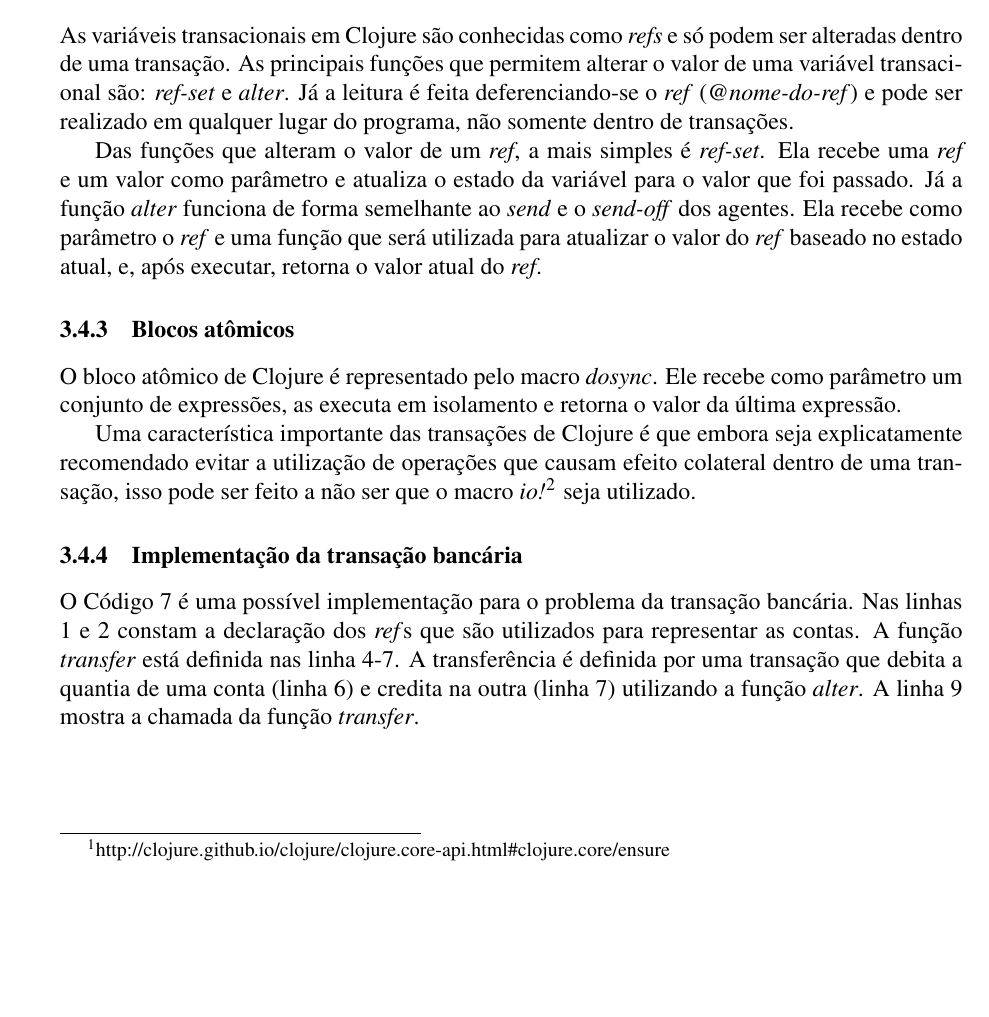
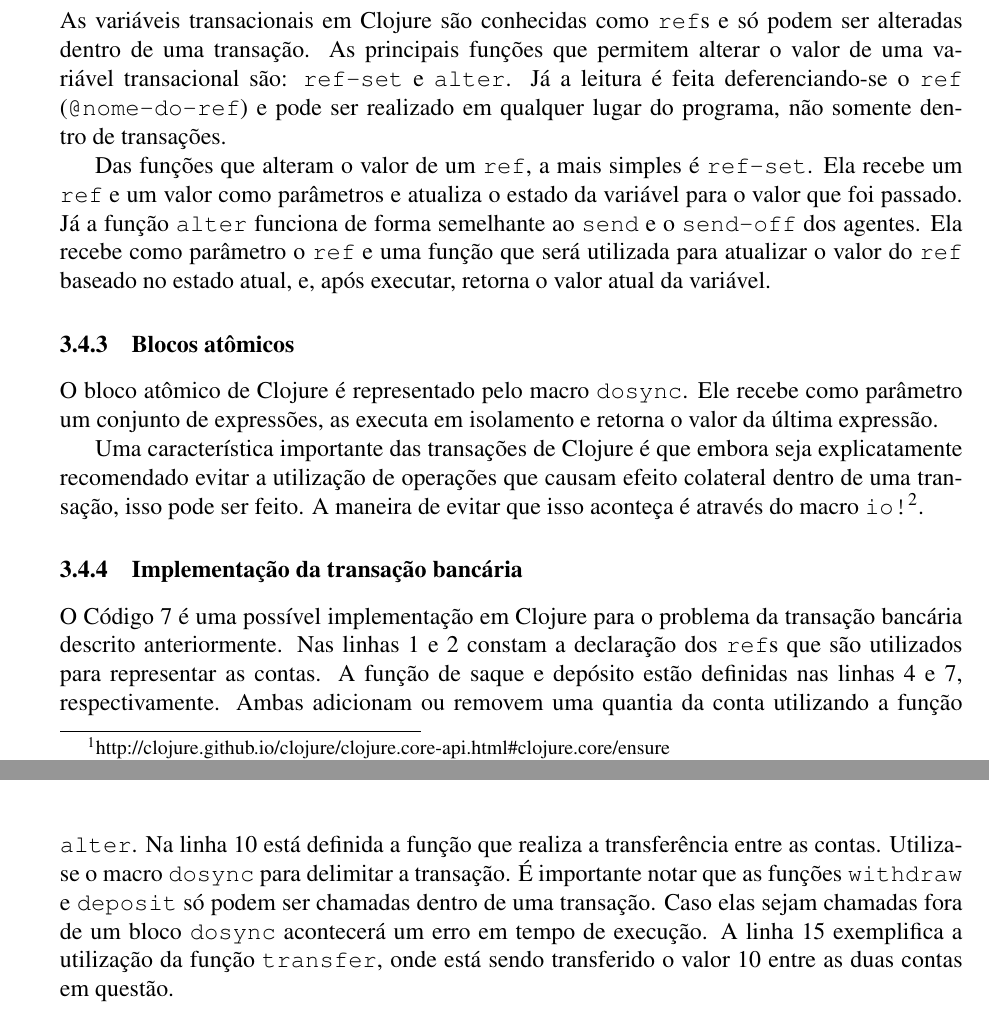
Before and after one commit to luisgabriel/tg, a LaTeX thesis (monografia/monografia.tex, which reads monografia/capitulo3.tex): part of page 20 of 39 before the commit and two parts of pages 20 and 21 of 39 after it, the two joined at a grey line, cut so that both start at the same text, the shorter picture padded with empty space. Compiled offline with pdfLaTeX.

Commit message:
Correções no capítulo 3

```diff
--- a/monografia/capitulo3.tex
+++ b/monografia/capitulo3.tex
@@ -110,22 +110,22 @@ Existe um problema relacionado à utilização de \emph{snapshot isolation} que
 
-Uma das formas de se evitar esse problema é utilizando a função \emph{ensure}\footnote{http://clojure.github.io/clojure/clojure.core-api.html\#clojure.core/ensure}. Essa função basicamente impede que outras transações atualizem o valor de uma variável transacional antes que a transação atual termine.
+Uma das formas de se evitar esse problema é utilizando a função \verb|ensure|\footnote{http://clojure.github.io/clojure/clojure.core-api.html\#clojure.core/ensure}. Essa função basicamente impede que outras transações atualizem o valor de uma variável transacional antes que a transação atual termine.
 
 
 \subsection{Variáveis transacionais}
 
-As variáveis transacionais em Clojure são conhecidas como \emph{refs} e só podem ser alteradas dentro de uma transação. As principais funções que permitem alterar o valor de uma variável transacional são: \emph{ref-set} e \emph{alter}. Já a leitura é feita deferenciando-se o \emph{ref} (\emph{@nome-do-ref}) e pode ser realizado em qualquer lugar do programa, não somente dentro de transações.
+As variáveis transacionais em Clojure são conhecidas como \verb|ref|s e só podem ser alteradas dentro de uma transação. As principais funções que permitem alterar o valor de uma variável transacional são: \verb|ref-set| e \verb|alter|. Já a leitura é feita deferenciando-se o \verb|ref| (\verb|@nome-do-ref|) e pode ser realizado em qualquer lugar do programa, não somente dentro de transações.
 
-Das funções que alteram o valor de um \emph{ref}, a mais simples é \emph{ref-set}. Ela recebe uma \emph{ref} e um valor como parâmetro e atualiza o estado da variável para o valor que foi passado. Já a função \emph{alter} funciona de forma semelhante ao \emph{send} e o \emph{send-off} dos agentes. Ela recebe como parâmetro o \emph{ref} e uma função que será utilizada para atualizar o valor do \emph{ref} baseado no estado atual, e, após executar, retorna o valor atual do \emph{ref}.
+Das funções que alteram o valor de um \verb|ref|, a mais simples é \verb|ref-set|. Ela recebe um \verb|ref| e um valor como parâmetros e atualiza o estado da variável para o valor que foi passado. Já a função \verb|alter| funciona de forma semelhante ao \verb|send| e o \verb|send-off| dos agentes. Ela recebe como parâmetro o \verb|ref| e uma função que será utilizada para atualizar o valor do \verb|ref| baseado no estado atual, e, após executar, retorna o valor atual da variável.
 
 \subsection{Blocos atômicos}
 
-O bloco atômico de Clojure é representado pelo macro \emph{dosync}. Ele recebe como parâmetro um conjunto de expressões, as executa em isolamento e retorna o valor da última expressão.
+O bloco atômico de Clojure é representado pelo macro \verb|dosync|. Ele recebe como parâmetro um conjunto de expressões, as executa em isolamento e retorna o valor da última expressão.
 
-Uma característica importante das transações de Clojure é que embora seja explicatamente recomendado evitar a utilização de operações que causam efeito colateral dentro de uma transação, isso pode ser feito a não ser que o macro \emph{io!}\footnote{http://clojure.github.io/clojure/clojure.core-api.html\#clojure.core/io!} seja utilizado.
+Uma característica importante das transações de Clojure é que embora seja explicatamente recomendado evitar a utilização de operações que causam efeito colateral dentro de uma transação, isso pode ser feito. A maneira de evitar que isso aconteça é através do macro \verb|io!|\footnote{http://clojure.github.io/clojure/clojure.core-api.html\#clojure.core/io!}.
 
 \subsection{Implementação da transação bancária}
 
-O Código \ref{code:bankclj} é uma possível implementação para o problema da transação bancária. Nas linhas 1 e 2 constam a declaração dos \emph{ref}s que são utilizados para representar as contas. A função \emph{transfer} está definida nas linha 4-7. A transferência é definida por uma transação que debita a quantia de uma conta (linha 6) e credita na outra (linha 7) utilizando a função \emph{alter}. A linha 9 mostra a chamada da função \emph{transfer}.
+O Código \ref{code:bankclj} é uma possível implementação em Clojure para o problema da transação bancária descrito anteriormente. Nas linhas 1 e 2 constam a declaração dos \verb|ref|s que são utilizados para representar as contas. A função de saque e depósito estão definidas nas linhas 4 e 7, respectivamente. Ambas adicionam ou removem uma quantia da conta utilizando a função \verb|alter|. Na linha 10 está definida a função que realiza a transferência entre as contas. Utiliza-se o macro \verb|dosync| para delimitar a transação. É importante notar que as funções \verb|withdraw| e \verb|deposit| só podem ser chamadas dentro de uma transação. Caso elas sejam chamadas fora de um bloco \verb|dosync| acontecerá um erro em tempo de execução. A linha 15 exemplifica a utilização da função \verb|transfer|, onde está sendo transferido o valor 10 entre as duas contas em questão.
 
 \begin{listing}
   \begin{minted}[linenos=true]{clojure}
```
Also changed, not shown: monografia/capitulo3.tex (26 more changed lines).
